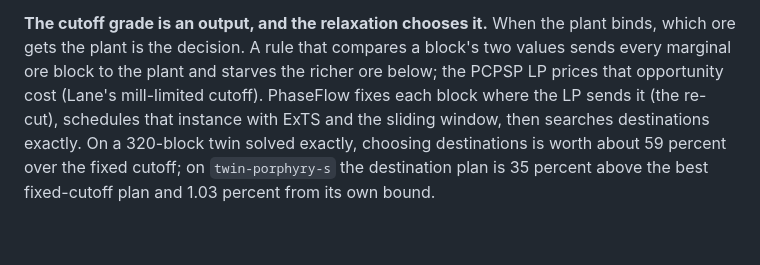
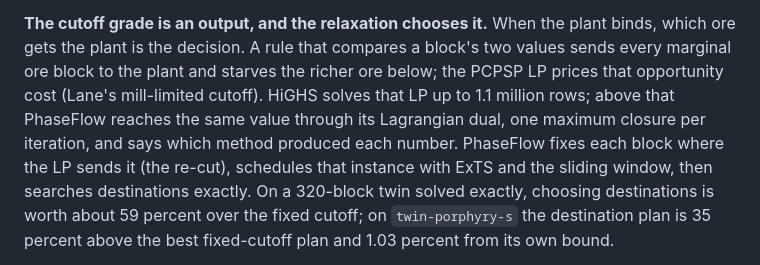
Before and after one commit to fsantibanezleal/CAOS_PhaseFlow, a Markdown page: README.md, the part around the change. Rendered like a GitHub page; blank space fills up the shorter version.

Commit message:
README: the PCPSP LP is solved by HiGHS up to 1.1 million rows and through its Lagrangian dual above

```diff
--- a/README.md
+++ b/README.md
@@ -66,7 +66,9 @@ discipline already draws (Chicoisne et al. Figure 1d; Morales et al. pit profile
 **The cutoff grade is an output, and the relaxation chooses it.** When the plant binds, which ore gets
 the plant is the decision. A rule that compares a block's two values sends every marginal ore block to
 the plant and starves the richer ore below; the PCPSP LP prices that opportunity cost (Lane's
-mill-limited cutoff). PhaseFlow fixes each block where the LP sends it (the re-cut), schedules that
+mill-limited cutoff). HiGHS solves that LP up to 1.1 million rows; above that PhaseFlow reaches the same
+value through its Lagrangian dual, one maximum closure per iteration, and says which method produced each
+number. PhaseFlow fixes each block where the LP sends it (the re-cut), schedules that
 instance with ExTS and the sliding window, then searches destinations exactly. On a 320-block twin solved
 exactly, choosing destinations is worth about 59 percent over the fixed cutoff; on `twin-porphyry-s` the
 destination plan is 35 percent above the best fixed-cutoff plan and 1.03 percent from its own bound.
```
